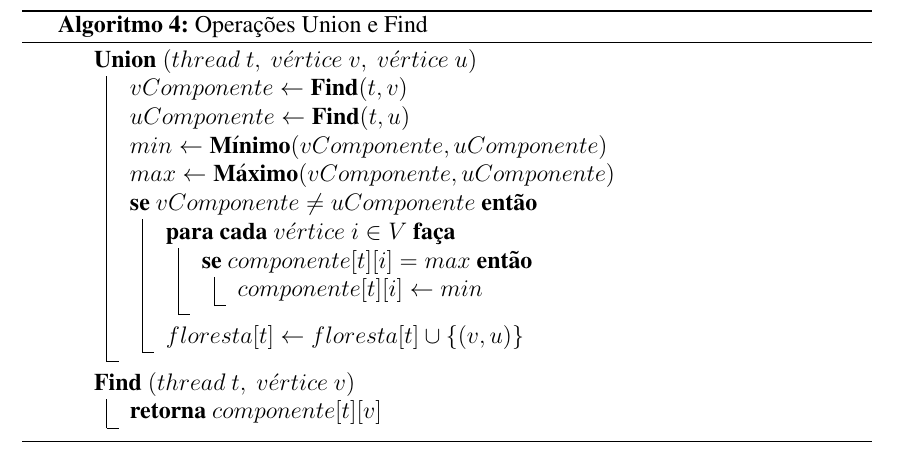
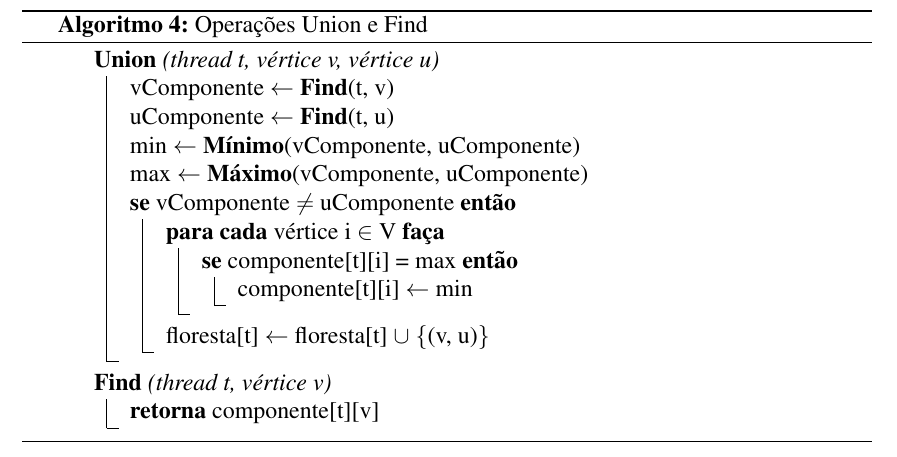
Before and after one commit to patrezechita/Componentes-Conexos-em-Processador-Multicore, a LaTeX paper (texto/sbc-template.tex): part of page 7 of 7, cut so that both start at the same text. Compiled offline with pdfLaTeX.

Commit message:
unionfind sem italico

```diff
--- a/texto/sbc-template.tex
+++ b/texto/sbc-template.tex
@@ -19,6 +19,7 @@
 \usepackage{pgf}
 \usepackage{multirow}
 \usepackage{pgfplots}
+\usepackage{amsmath}
 
 \sloppy
 
@@ -212,31 +213,32 @@
 
 \begin{algorithm}[h]
     \DontPrintSemicolon
+    \SetArgSty{textnormal}
     \caption{Operações Union e Find}
     \SetKw{Return}{retorna}
     \SetKwProg{UNION}{Union}{}{}
-    \UNION{$(thread\ t,\ v\acute{e}rtice\ v,\ v\acute{e}rtice\ u)$}
+    \UNION{(thread t, vértice v, vértice u)}
     {
-        $vComponente \gets  \textbf{Find}(t,v)$\;
-        $uComponente \gets  \textbf{Find}(t,u)$\;
-        $min\gets\textbf{M}\acute{\textbf{\i}}\textbf{nimo}(vComponente,uComponente)$\;
-		$max\gets\textbf{M}\acute{\textbf{a}}\textbf{ximo}(vComponente,uComponente)$\;
-        \Se{$vComponente \neq uComponente$}
+        vComponente $\gets$ \textbf{Find}(t, v)\;
+        uComponente $\gets$ \textbf{Find}(t, u)\;
+        min $\gets$ \textbf{Mínimo}(vComponente, uComponente)\;
+		max $\gets$ \textbf{Máximo}(vComponente, uComponente)\;
+        \Se{vComponente $\neq$ uComponente}
         {
-            \ParaCada{$v\acute{e}rtice\ i \in V$}
+            \ParaCada{vértice i $\in$ V}
             {
-                \Se{$componente[t][i] = max$}
+                \Se{componente[t][i] = max}
                 {
-                    $componente[t][i] \gets min$\;
+                    componente[t][i] $\gets$ min\;
                 }
             }
-            $floresta[t] \gets floresta[t] \cup \{(v,u)\}$\;
+            floresta[t] $\gets$ floresta[t] $\cup$ \{(v, u)\}\;
         }
     }
     \SetKwProg{FIND}{Find}{}{}
-    \FIND{$(thread\ t,\ v\acute{e}rtice\ v)$}
+    \FIND{(thread t, vértice v)}
     {
-        \Return $componente[t][v]$\;
+        \Return componente[t][v]\;
     }
 \end{algorithm}
 
```
